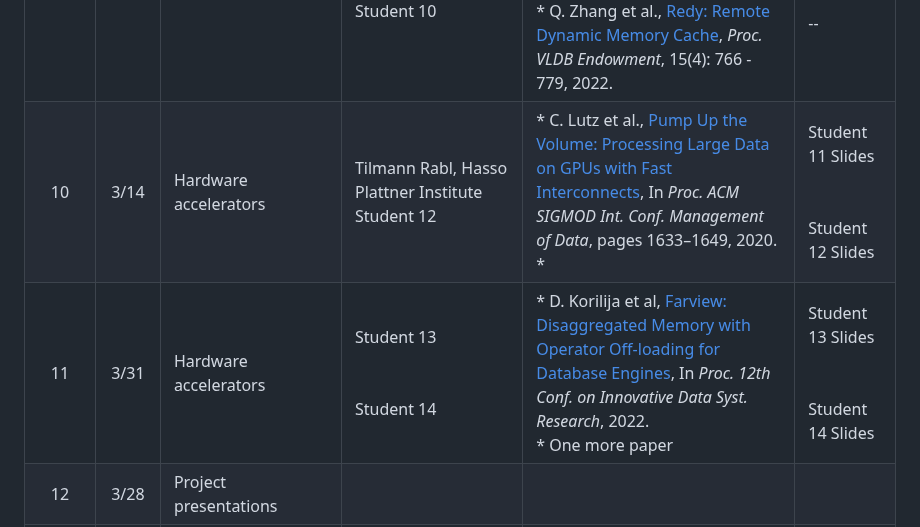
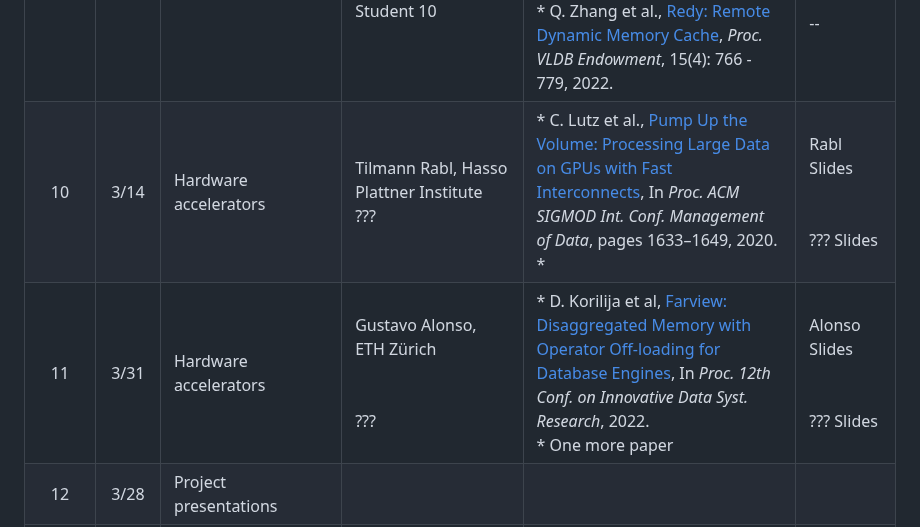
Before and after one commit to ozsu/cs848-w2024, a Markdown page: Schedule.md, the part around the change. Rendered like a GitHub page.

```diff
--- a/Schedule.md
+++ b/Schedule.md
@@ -14,7 +14,7 @@ Note that all of the readings are accessible from the original repositories I ha
 | 7 | 2/22 |  No class -- Reading week|  |  |
 | 8 | 2/29 | Memory disaggregation | Joseph Boulis <br/><br/><br/> Brian Song |  * Y. Zhang et al., [Towards Cost-Effective and Elastic Cloud Database Deployment via Memory Disaggregation](https://doi.org/10.14778/3467861.3467877), _Proc. VLDB Endowment_, 14(10): 1900 - 1912, 2021. <br/>  * Wei Cao et al., [PolarDB Serverless: A Cloud Native Database for Disaggregated Data Centers](https://doi.org/10.1145/3448016.3457560), In _Proc. ACM SIGMOD Int. Conf. Management of Data_, pages 2477–2489, 2021. | Joseph Slides <br/><br/><br/> Brian Slides |
 | 9 | 3/7 | Memory disaggregation | Sairaj Voruganti <br/><br/><br/> Student 10 |  * Q. Zhang et al., [Understanding the Effect of Data Center Resource Disaggregation on Production DBMSs](https://doi.org/10.14778/3397230.3397249), _Proc. VLDB Endowment_, 13(9): 1568-1581, 2020. <br/> * Q. Zhang et al., [Redy: Remote Dynamic Memory Cache](https://doi.org/10.14778/3503585.3503587), _Proc. VLDB Endowment_, 15(4): 766 - 779, 2022. | Sairaj Slides <br/><br/><br/> -- |
-| 10 | 3/14 | Hardware accelerators | Tilmann Rabl, Hasso Plattner Institute <br/> Student 12 | * C. Lutz et al., [Pump Up the Volume: Processing Large Data on GPUs with Fast Interconnects](https://doi.org/10.1145/3318464.3389705), In _Proc. ACM SIGMOD Int. Conf. Management of Data_, pages 1633–1649, 2020. <br/> * <!-- L. Hu et al., [GAMMA: A Graph Pattern Mining Framework for Large Graphs on GPU](https://ieeexplore.ieee.org/document/10184586), In _IEEE 39th International Conference on Data Engineering_, 2023.--> | Student 11 Slides <br/><br/><br/> Student 12 Slides |
-| 11 | 3/31 | Hardware accelerators  | Student 13 <br/><br/><br/> Student 14  | * D. Korilija et al, [Farview: Disaggregated Memory with Operator Off-loading for Database Engines](https://www.cidrdb.org/cidr2022/papers/p11-korolija.pdf), In _Proc. 12th Conf. on Innovative Data Syst. Research_, 2022. <br/> * One more paper | Student 13 Slides <br/><br/><br/> Student 14 Slides |
+| 10 | 3/14 | Hardware accelerators | Tilmann Rabl, Hasso Plattner Institute <br/> ??? | * C. Lutz et al., [Pump Up the Volume: Processing Large Data on GPUs with Fast Interconnects](https://doi.org/10.1145/3318464.3389705), In _Proc. ACM SIGMOD Int. Conf. Management of Data_, pages 1633–1649, 2020. <br/> * <!-- L. Hu et al., [GAMMA: A Graph Pattern Mining Framework for Large Graphs on GPU](https://ieeexplore.ieee.org/document/10184586), In _IEEE 39th International Conference on Data Engineering_, 2023.--> | Rabl Slides <br/><br/><br/> ??? Slides |
+| 11 | 3/31 | Hardware accelerators  | Gustavo Alonso, ETH Zürich <br/><br/><br/> ???  | * D. Korilija et al, [Farview: Disaggregated Memory with Operator Off-loading for Database Engines](https://www.cidrdb.org/cidr2022/papers/p11-korolija.pdf), In _Proc. 12th Conf. on Innovative Data Syst. Research_, 2022. <br/> * One more paper | Alonso Slides <br/><br/><br/> ??? Slides |
 | 12 | 3/28 |  Project presentations |  |  |  |
 | 13 | 4/4 |  Project presentations |  |  |  |
```
